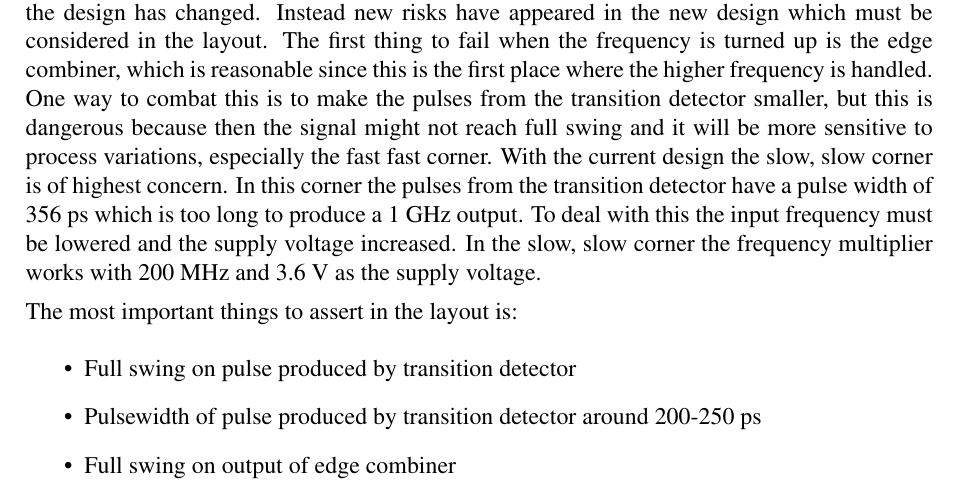
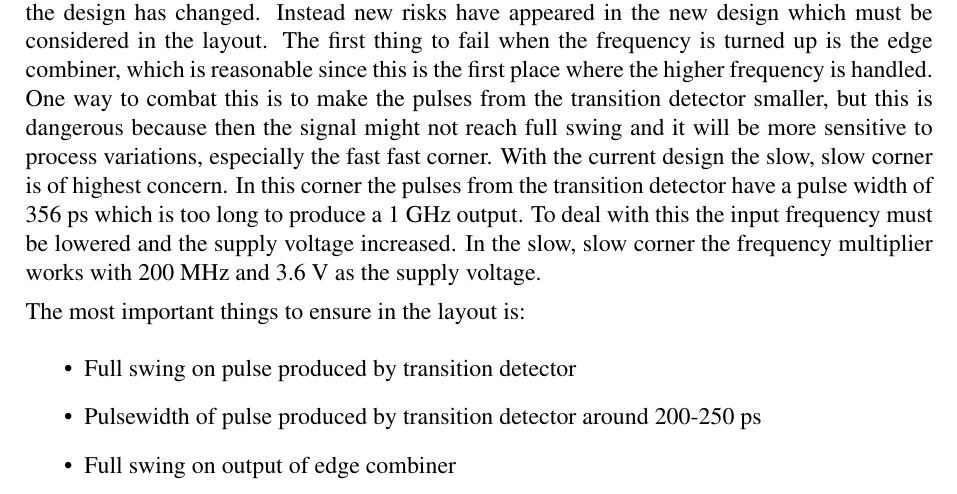
Before and after one commit to Grulfen/tsek06, a LaTeX document (Dokumentation/Transistor_Level/transistor.tex): part of page 11 of 20, cut so that both start at the same text. Compiled offline with pdfLaTeX.

Commit message:
Ändrat ett ord

```diff
--- a/Dokumentation/Transistor_Level/transistor.tex
+++ b/Dokumentation/Transistor_Level/transistor.tex
@@ -438,7 +438,7 @@ long to produce a 1 GHz output. To deal with this the input frequency must be
 lowered and the supply voltage increased. In the slow, slow corner the frequency
 multiplier works with 200 MHz and 3.6 V as the supply voltage.
 
-The most important things to assert in the layout is:
+The most important things to ensure in the layout is:
 \begin{itemize}
         \item Full swing on pulse produced by transition detector
         \item Pulsewidth of pulse produced by transition detector around 200-250 ps
```
